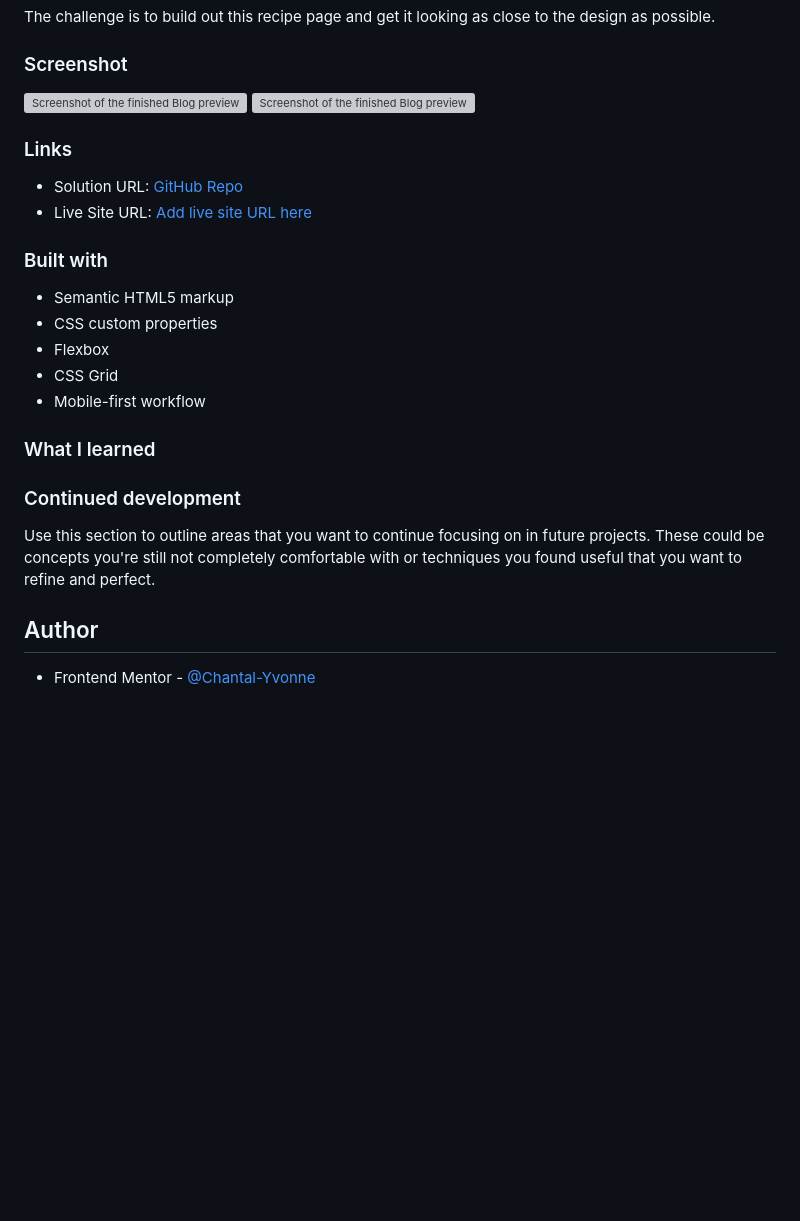
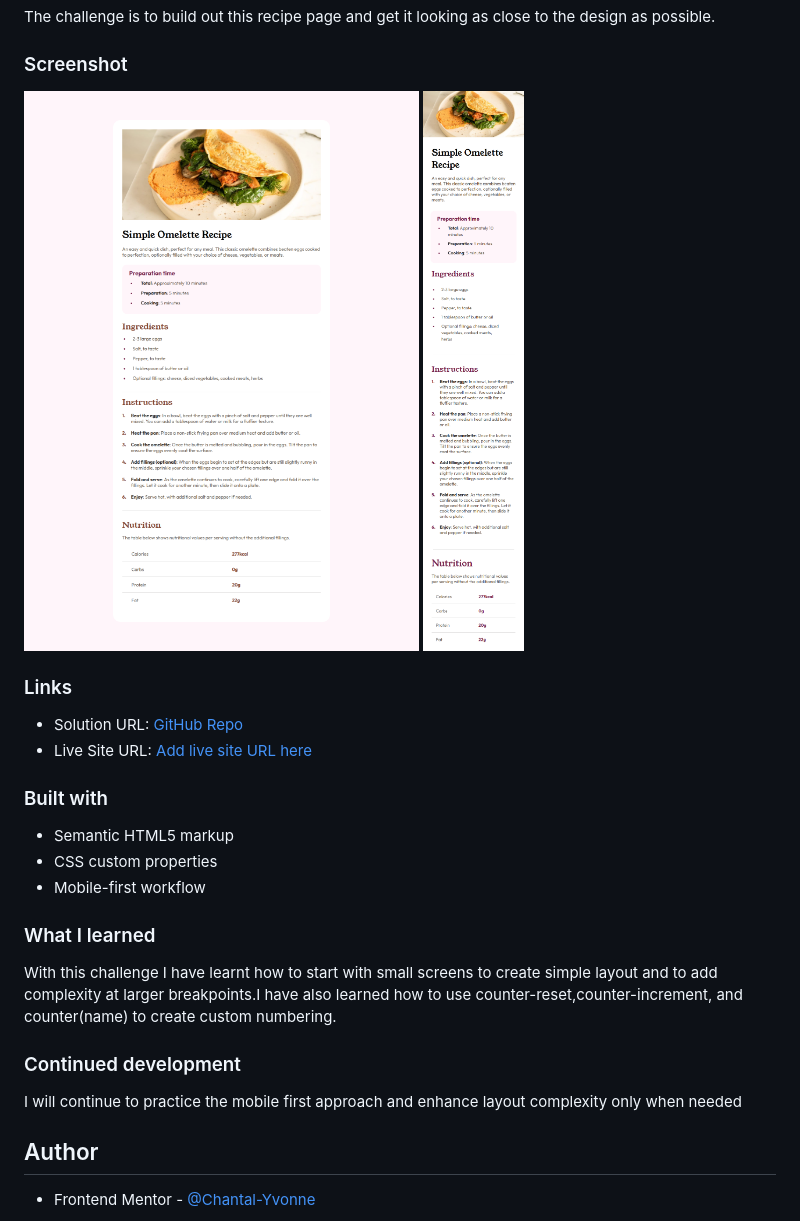
Before and after one commit to Chantal-Yvonne/recipe-page, a Markdown page: README.md, the part around the change printed below. GitHub-like rendering; pictures changed too: assets/images/recipe-pge-desktop.png (added), assets/images/recipe-pge-mobile.png (added); blank space fills up the shorter version; grey boxes are pictures that could not be loaded.

```diff
--- a/README.md
+++ b/README.md
@@ -22,8 +22,8 @@ The challenge is to build out this recipe page and get it looking as close to th
 
 ### Screenshot
 
-![Screenshot of the finished Blog preview card ](./assets/images/desktop-1440px.png)
-![Screenshot of the finished Blog preview card ](./assets/images/mobile-preview.png)
+![Screenshot of the finished Blog preview card-desktop ](./assets/images/recipe-pge-desktop.png)
+![Screenshot of the finished Blog preview card-mobile ](./assets/images/recipe-pge-mobile.png)
 
 ### Links
 
@@ -34,17 +34,15 @@ The challenge is to build out this recipe page and get it looking as close to th
 
 - Semantic HTML5 markup
 - CSS custom properties
-- Flexbox
-- CSS Grid
 - Mobile-first workflow
 
 
 ### What I learned
-
+With this challenge I have learnt how to start with small screens to create  simple layout and to add complexity at larger breakpoints.I have also learned how to use counter-reset,counter-increment, and counter(name) to create custom numbering.
 
 ### Continued development
 
-Use this section to outline areas that you want to continue focusing on in future projects. These could be concepts you're still not completely comfortable with or techniques you found useful that you want to refine and perfect.
+I will continue to practice the mobile first approach and enhance layout complexity only when needed
 
 ## Author
 
```
Also changed, not shown: other parts of README.md (+1 -1 lines), style-guide.md (deleted, +0 -40 lines), 2 other files.
